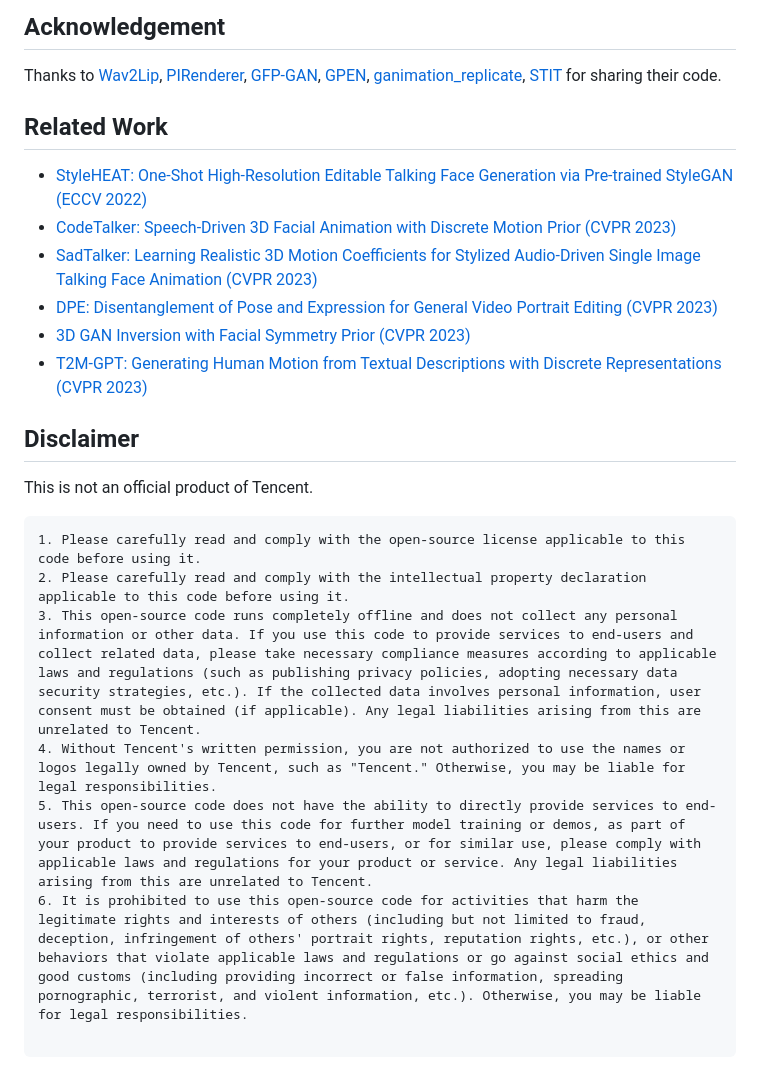
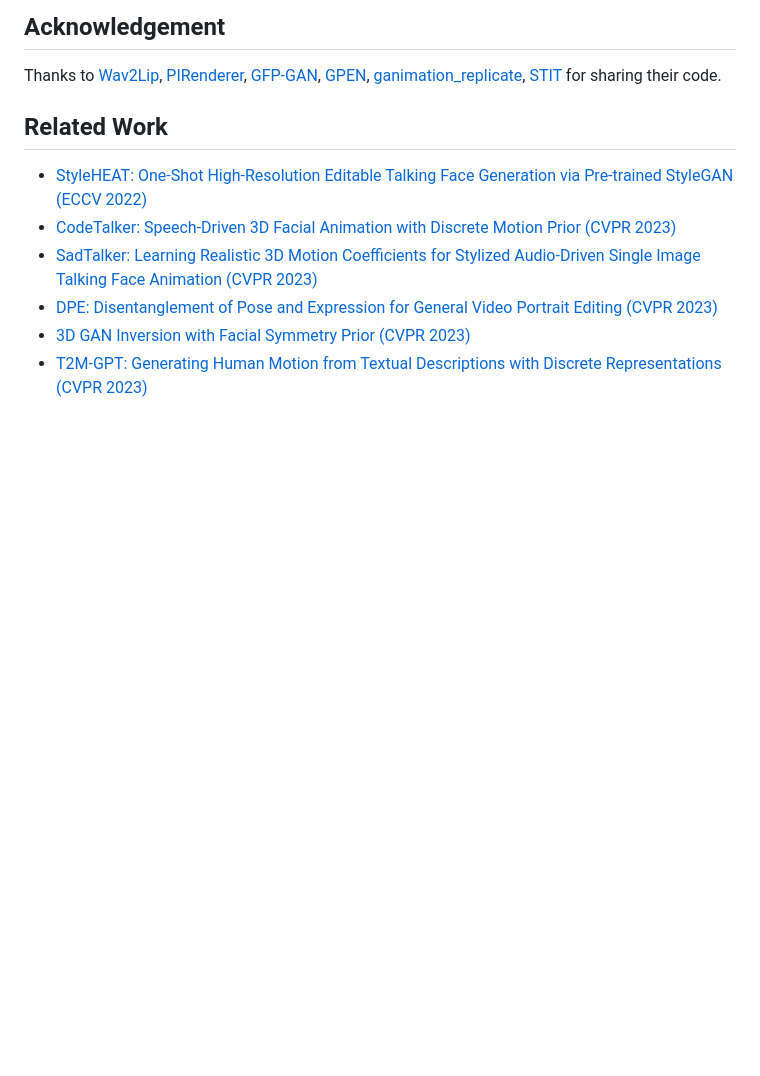
Before and after one commit to vincey101/image-video-retalking, a Markdown page: README.md, the part around one of its changes. Rendered like a GitHub page; blank space fills up the shorter version.

````diff
--- a/README.md
+++ b/README.md
@@ -120,17 +105,3 @@ for sharing their code.
 - [DPE: Disentanglement of Pose and Expression for General Video Portrait Editing (CVPR 2023)](https://github.com/Carlyx/DPE)
 - [3D GAN Inversion with Facial Symmetry Prior (CVPR 2023)](https://github.com/FeiiYin/SPI/)
 - [T2M-GPT: Generating Human Motion from Textual Descriptions with Discrete Representations (CVPR 2023)](https://github.com/Mael-zys/T2M-GPT)
-
-##  Disclaimer
-
-This is not an official product of Tencent.
-
-```
-1. Please carefully read and comply with the open-source license applicable to this code before using it.
-2. Please carefully read and comply with the intellectual property declaration applicable to this code before using it.
-3. This open-source code runs completely offline and does not collect any personal information or other data. If you use this code to provide services to end-users and collect related data, please take necessary compliance measures according to applicable laws and regulations (such as publishing privacy policies, adopting necessary data security strategies, etc.). If the collected data involves personal information, user consent must be obtained (if applicable). Any legal liabilities arising from this are unrelated to Tencent.
-4. Without Tencent's written permission, you are not authorized to use the names or logos legally owned by Tencent, such as "Tencent." Otherwise, you may be liable for legal responsibilities.
-5. This open-source code does not have the ability to directly provide services to end-users. If you need to use this code for further model training or demos, as part of your product to provide services to end-users, or for similar use, please comply with applicable laws and regulations for your product or service. Any legal liabilities arising from this are unrelated to Tencent.
-6. It is prohibited to use this open-source code for activities that harm the legitimate rights and interests of others (including but not limited to fraud, deception, infringement of others' portrait rights, reputation rights, etc.), or other behaviors that violate applicable laws and regulations or go against social ethics and good customs (including providing incorrect or false information, spreading pornographic, terrorist, and violent information, etc.). Otherwise, you may be liable for legal responsibilities.
-
-```
````
Also changed, not shown: other parts of README.md (+33 -48 lines).
